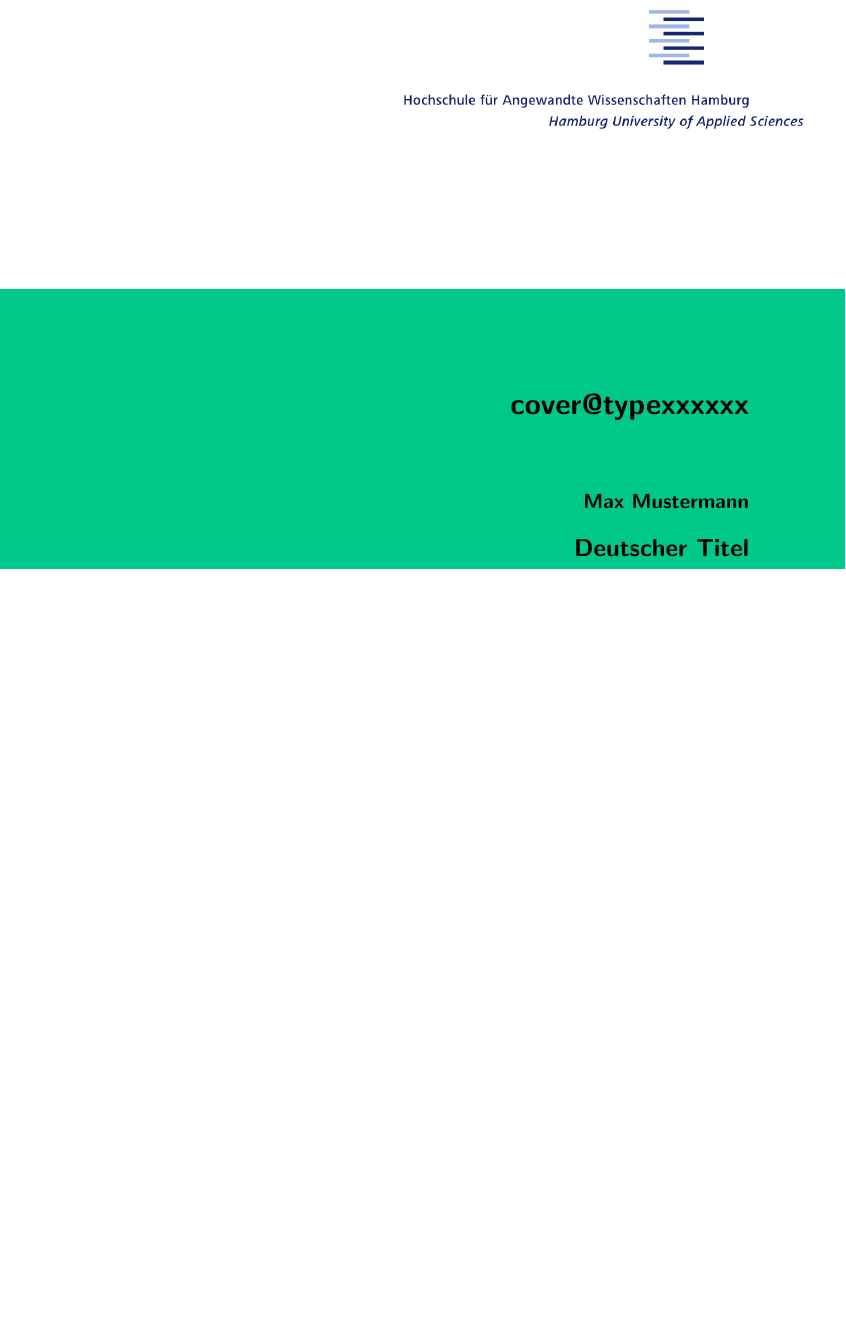
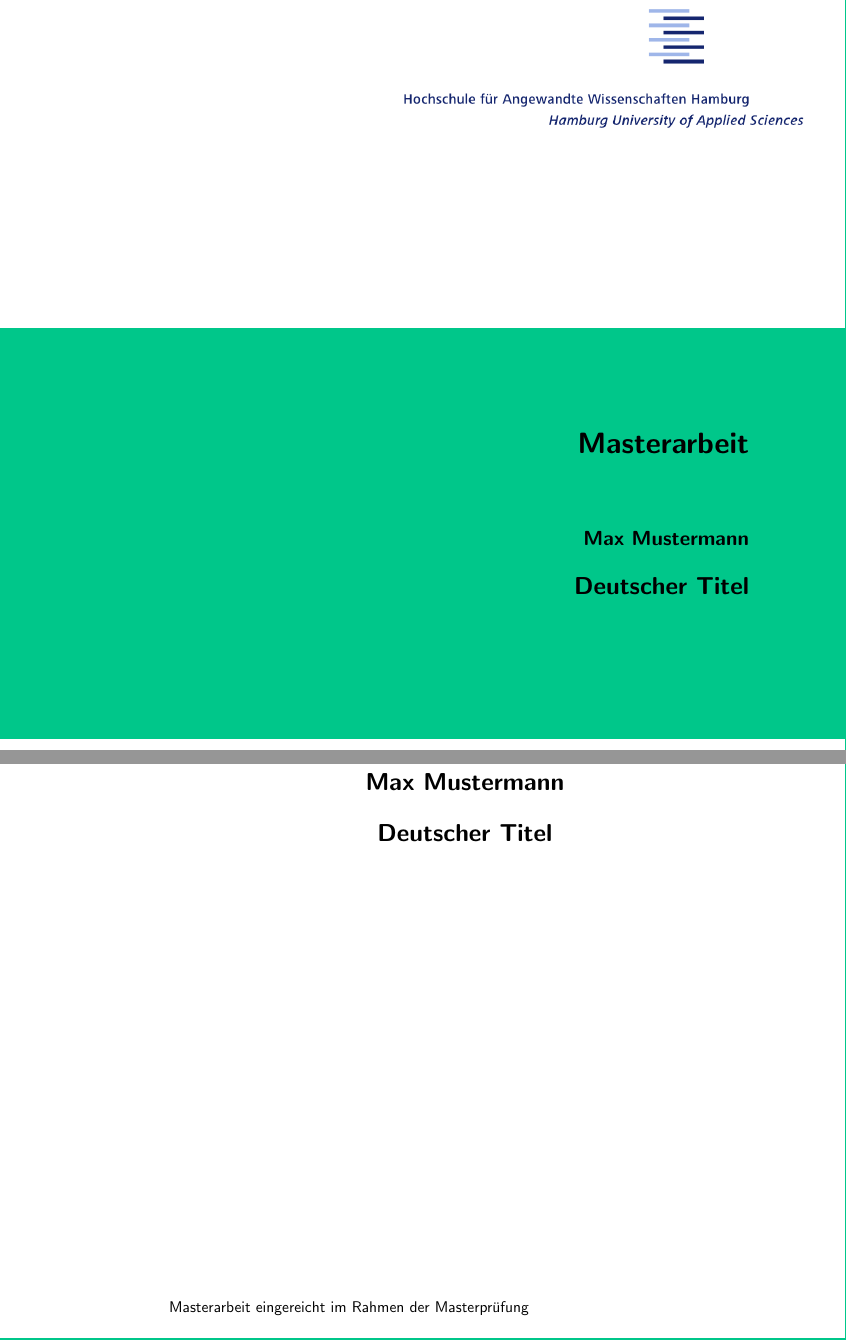
Before and after one commit to SanderOnGitHub/thesis_template, a LaTeX book (template/testcover.tex, which reads template/cover.sty): part of the page before the commit and two parts of pages 1 and 2 of 2 after it, the two joined at a grey line, cut at the place of the change, the shorter picture padded with empty space. Compiled offline with pdfLaTeX.

Commit message:
Titelblatt (Erste Seite nach dem Cover) lässt sich jetzt durch die LaTeX Vorlage erzeugen.

```diff
--- a/template/cover.sty
+++ b/template/cover.sty
@@ -50,7 +70,7 @@
   }
 
   %% use HAW for online version, nothing if the file is to be printed
-  \begin{textblock*}{2cm}(10cm,2cm)
+  \begin{textblock*}{2cm}(10cm,1cm)
     \begin{minipage}[r]{\textwidth}%
       \ifthenelse{\boolean{cover@print}}{ % hide logo if printer is true
         \relax
@@ -71,18 +91,14 @@
         \parbox[t]{0.7\textwidth}{%
           \raggedleft
           \vspace{2.5cm}
-          \bfseries\fontsize{20}{20}\selectfont {\deType}xxxxxx
+          \bfseries\fontsize{20}{20}\selectfont {\@ThesisTypeLong}
 
           \vspace{1.8cm}
           \fontsize{14}{14}\selectfont \@author
 
           \vspace{.5cm}
           \fontsize{18}{20}\selectfont
-          \IfLanguageName{ngerman}{
-            \deTitle
-          }{
-            \enTitle
-          }%\title
+          \@title
         }%
       \end{minipage}%
     }
@@ -106,4 +122,33 @@
   \null\newpage
   \endgroup
   \end{titlepage}
+
+  %% The Title Page
+  \begingroup
+    \enlargethispage{\footskip}
+    \thispagestyle{empty}
+    \setlength{\parindent}{0em} %% remove indent
+    \sffamily
+
+    {\centering\vspace*{0.75cm}
+      \bfseries\fontsize{18}{24}\selectfont {\@author}\\
+      \bigskip
+      \bfseries\fontsize{18}{24}\selectfont {\@title}\\%
+    }
+    \vfill
+      \@ThesisTypeLong\ eingereicht im Rahmen der \ExaminationType\\
+      \par im Studiengang \@DegreeProgram\\
+      am \deDepartmentName\\
+      der \deFacultyName\\
+      der \deUniversityName\\
+
+    \ifthenelse{\NOT\equal{\@Company}{}}{
+      \par in Zusammenarbeit mit: \\ \@Company
+    }{}
+
+    \par Erstpr\"ufer*In: \@firstExaminer \\
+    Zweitpr\"ufer*In : \@secondExaminer \\
+    \par Industrielle Betreuer*In: \@supervisor \\
+    \par Abgabedatum: \@date
+  \endgroup
 }
--- a/template/testcover.tex
+++ b/template/testcover.tex
@@ -3,13 +3,21 @@
 \usepackage[print=false]{cover}
 \usepackage[english,ngerman]{babel}
 
+\usepackage[pdfusetitle, bookmarks, colorlinks=true]{hyperref}
+
 \begin{document}
 
 
-\title{das hier }
 \author{Max Mustermann}
 \date{01.01.2021}
 \ThesisTitle{Deutscher Titel}{Englischer Titel}
+\ThesisType{MA} % MA or BE
+\DegreeProgram{Nachhaltige Energiesysteme im Maschinenbau}
+\Company{MyCompany \\Street \\20099 Hamburg}
+\firstExaminer{Titel und Name}
+\secondExaminer{Titel und Name}
+\supervisor{Titel und Name}
+
 \maketitle
 
 \end{document}
```
Also changed, not shown: template/testcover.pdf, template/cover.sty (24 more changed lines).
